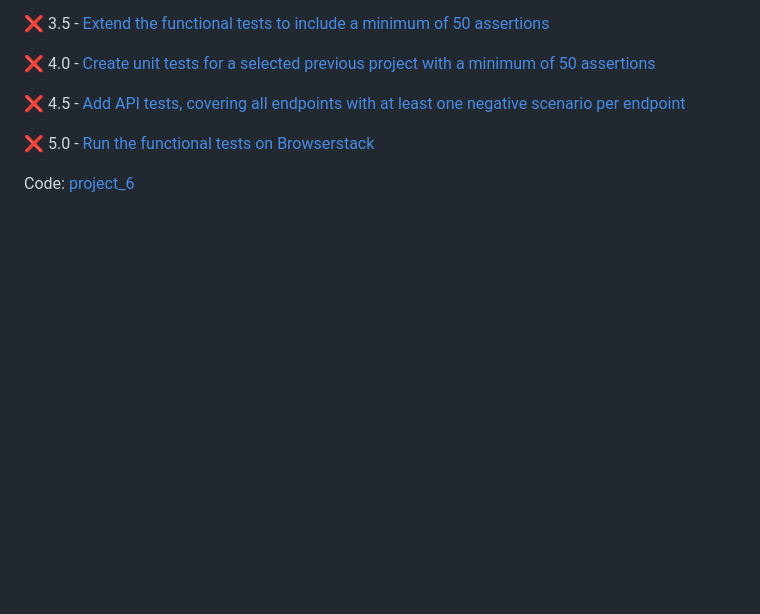
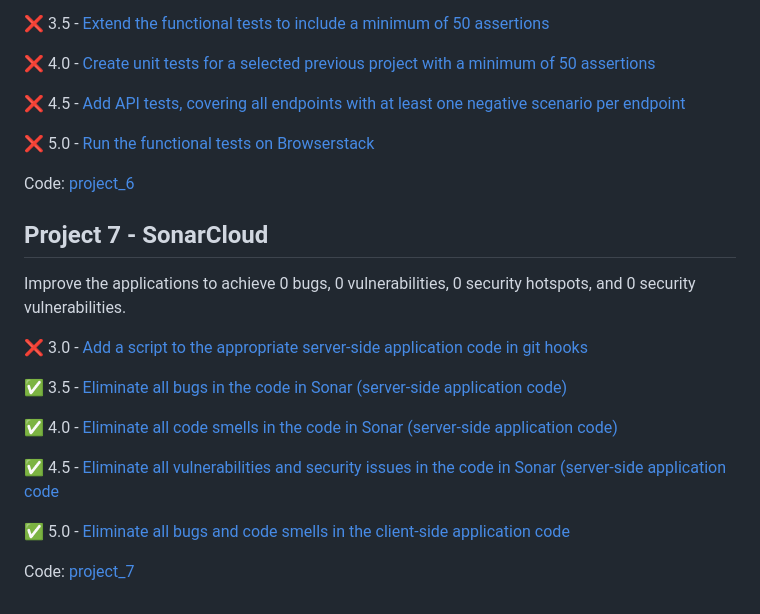
Before and after one commit to frieZZerr/UJ-E-Business, a Markdown page: readme.md, the part around the change. GitHub-like rendering; blank space fills up the shorter version.

Commit message:
Add Project_7
Added finished project_7 folder

```diff
--- a/readme.md
+++ b/readme.md
@@ -102,3 +102,19 @@ Create 20 test cases in one of the following solutions:
 :x: 5.0 - [Run the functional tests on Browserstack]()
 
 Code: [project_6](https://github.com/frieZZerr/UJ-E-Business/tree/project_6)
+
+## Project 7 - SonarCloud
+
+Improve the applications to achieve 0 bugs, 0 vulnerabilities, 0 security hotspots, and 0 security vulnerabilities.
+
+:x: 3.0 - [Add a script to the appropriate server-side application code in git hooks]()
+
+:white_check_mark: 3.5 - [Eliminate all bugs in the code in Sonar (server-side application code)](https://github.com/frieZZerr/UJ-E-Business/commit/b4879114b3a8b54dfa21b462a308037f60bf1212)
+
+:white_check_mark: 4.0 - [Eliminate all code smells in the code in Sonar (server-side application code)](https://github.com/frieZZerr/UJ-E-Business/commit/b4879114b3a8b54dfa21b462a308037f60bf1212)
+
+:white_check_mark: 4.5 - [Eliminate all vulnerabilities and security issues in the code in Sonar (server-side application code](https://github.com/frieZZerr/UJ-E-Business/commit/b4879114b3a8b54dfa21b462a308037f60bf1212)
+
+:white_check_mark: 5.0 - [Eliminate all bugs and code smells in the client-side application code](https://github.com/frieZZerr/UJ-E-Business/commit/b4879114b3a8b54dfa21b462a308037f60bf1212)
+
+Code: [project_7](https://github.com/frieZZerr/UJ-E-Business/tree/project_7)
```
Also changed, not shown: project_7/readme.md (added, +10 -0 lines).
